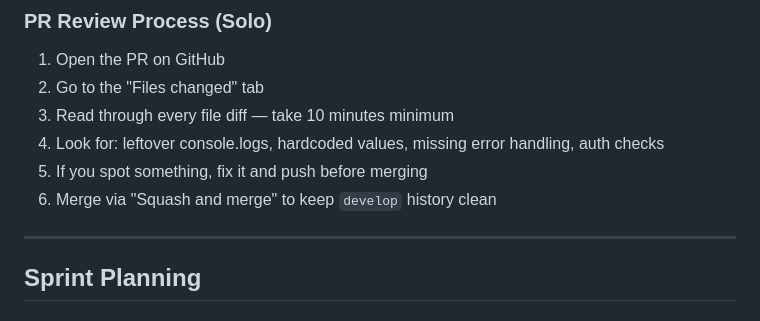
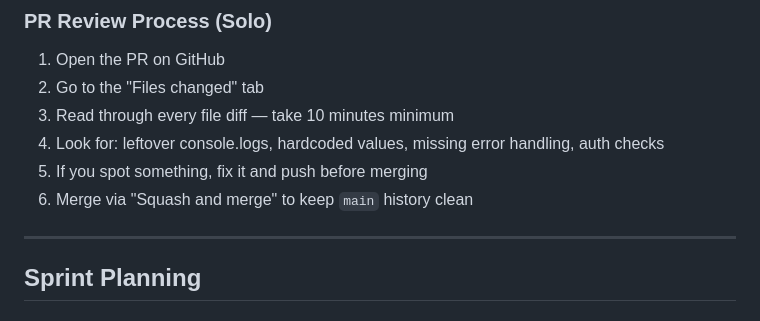
Before and after one commit to baldmike/preshift, a Markdown page: DEV_WORKFLOW.md, the part around the change. GitHub-like rendering.

```diff
--- a/DEV_WORKFLOW.md
+++ b/DEV_WORKFLOW.md
@@ -133,7 +133,7 @@ Anything tricky, known limitations, or follow-up needed.
 3. Read through every file diff — take 10 minutes minimum
 4. Look for: leftover console.logs, hardcoded values, missing error handling, auth checks
 5. If you spot something, fix it and push before merging
-6. Merge via "Squash and merge" to keep `develop` history clean
+6. Merge via "Squash and merge" to keep `main` history clean
 
 ---
 
```
Also changed, not shown: CLAUDE.md (+1 -0 lines).
